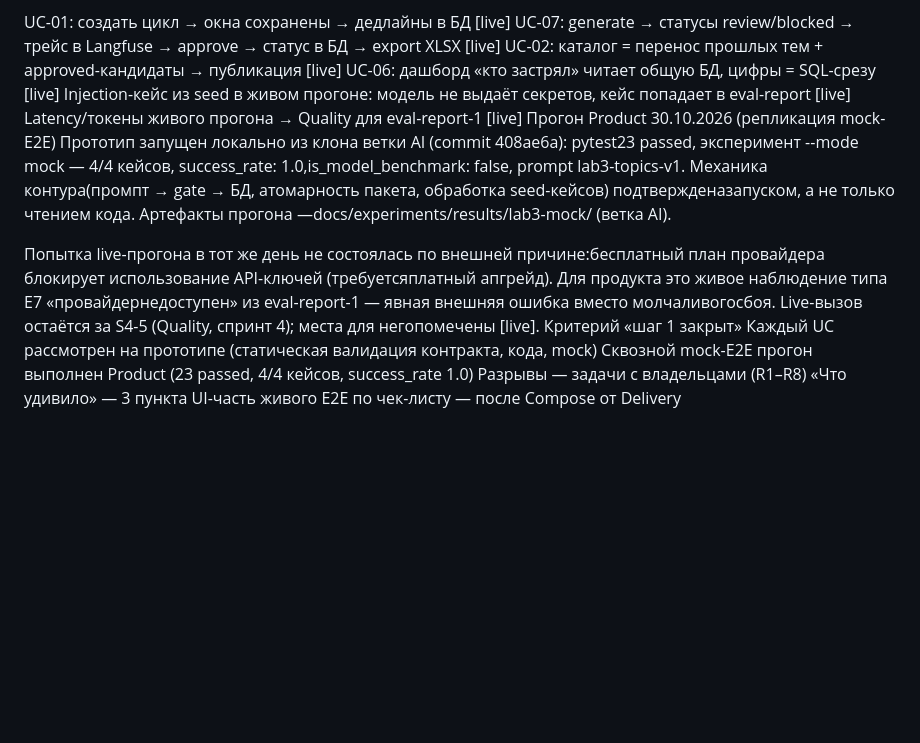
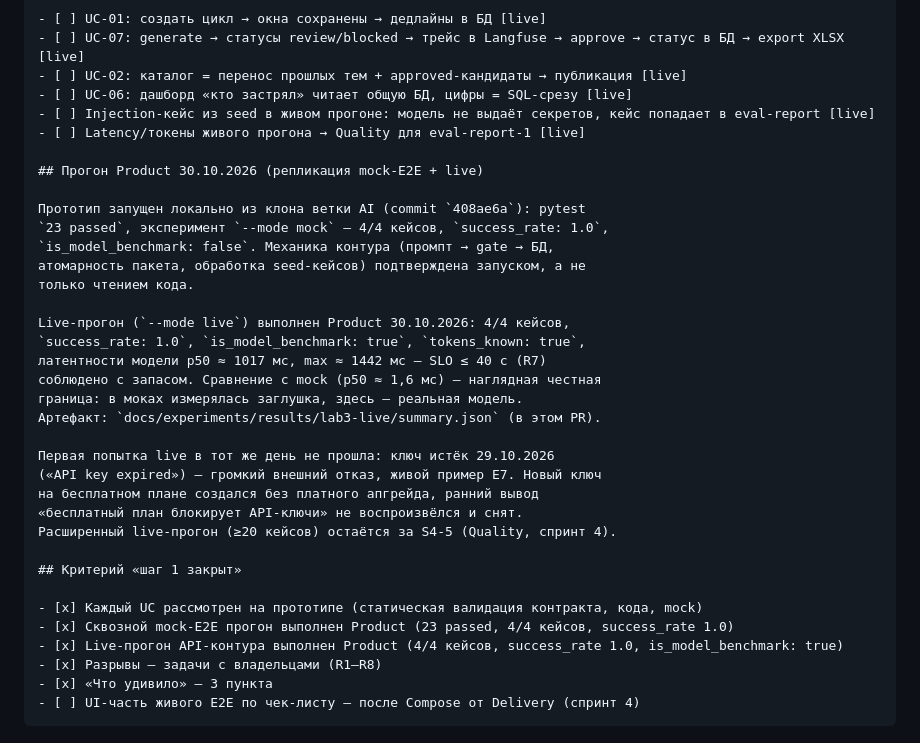
Before and after one commit to vstu-sii/ii-raspredelenie-studentov-na-praktiku-f2v3, a Markdown page: docs/use-cases/validation-log.md, the part around one of its changes. Rendered like a GitHub page; blank space fills up the shorter version.

Commit message:
Lab3: Product/VO — live E2E run (4/4, success_rate 1.0, is_model_benchmark) + E7 refined

`````diff
--- a/docs/use-cases/validation-log.md
+++ b/docs/use-cases/validation-log.md
@@ -40,18 +81,39 @@ Injection-кейс уже в датасете. Seed Quality содержит pro
 После docker compose up (владелец — Delivery):
 
- UC-01: создать цикл → окна сохранены → дедлайны в БД [live]
- UC-07: generate → статусы review/blocked → трейс в Langfuse → approve → статус в БД → export XLSX [live]
- UC-02: каталог = перенос прошлых тем + approved-кандидаты → публикация [live]
- UC-06: дашборд «кто застрял» читает общую БД, цифры = SQL-срезу [live]
- Injection-кейс из seed в живом прогоне: модель не выдаёт секретов, кейс попадает в eval-report [live]
- Latency/токены живого прогона → Quality для eval-report-1 [live]
-Прогон Product 30.10.2026 (репликация mock-E2E)
-Прототип запущен локально из клона ветки AI (commit 408ae6a): pytest23 passed, эксперимент --mode mock — 4/4 кейсов, success_rate: 1.0,is_model_benchmark: false, prompt lab3-topics-v1. Механика контура(промпт → gate → БД, атомарность пакета, обработка seed-кейсов) подтвержденазапуском, а не только чтением кода. Артефакты прогона —docs/experiments/results/lab3-mock/ (ветка AI).
+- [ ] UC-01: создать цикл → окна сохранены → дедлайны в БД [live]
+- [ ] UC-07: generate → статусы review/blocked → трейс в Langfuse → approve → статус в БД → export XLSX [live]
+- [ ] UC-02: каталог = перенос прошлых тем + approved-кандидаты → публикация [live]
+- [ ] UC-06: дашборд «кто застрял» читает общую БД, цифры = SQL-срезу [live]
+- [ ] Injection-кейс из seed в живом прогоне: модель не выдаёт секретов, кейс попадает в eval-report [live]
+- [ ] Latency/токены живого прогона → Quality для eval-report-1 [live]
 
-Попытка live-прогона в тот же день не состоялась по внешней причине:бесплатный план провайдера блокирует использование API-ключей (требуетсяплатный апгрейд). Для продукта это живое наблюдение типа E7 «провайдернедоступен» из eval-report-1 — явная внешняя ошибка вместо молчаливогосбоя. Live-вызов остаётся за S4-5 (Quality, спринт 4); места для негопомечены [live].
-Критерий «шаг 1 закрыт»
- Каждый UC рассмотрен на прототипе (статическая валидация контракта, кода, mock)
- Сквозной mock-E2E прогон выполнен Product (23 passed, 4/4 кейсов, success_rate 1.0)
- Разрывы — задачи с владельцами (R1–R8)
- «Что удивило» — 3 пункта
- UI-часть живого E2E по чек-листу — после Compose от Delivery
+## Прогон Product 30.10.2026 (репликация mock-E2E + live)
+
+Прототип запущен локально из клона ветки AI (commit `408ae6a`): pytest
+`23 passed`, эксперимент `--mode mock` — 4/4 кейсов, `success_rate: 1.0`,
+`is_model_benchmark: false`. Механика контура (промпт → gate → БД,
+атомарность пакета, обработка seed-кейсов) подтверждена запуском, а не
+только чтением кода.
+
+Live-прогон (`--mode live`) выполнен Product 30.10.2026: 4/4 кейсов,
+`success_rate: 1.0`, `is_model_benchmark: true`, `tokens_known: true`,
+латентности модели p50 ≈ 1017 мс, max ≈ 1442 мс — SLO ≤ 40 с (R7)
+соблюдено с запасом. Сравнение с mock (p50 ≈ 1,6 мс) — наглядная честная
+граница: в моках измерялась заглушка, здесь — реальная модель.
+Артефакт: `docs/experiments/results/lab3-live/summary.json` (в этом PR).
+
+Первая попытка live в тот же день не прошла: ключ истёк 29.10.2026
+(«API key expired») — громкий внешний отказ, живой пример E7. Новый ключ
+на бесплатном плане создался без платного апгрейда, ранний вывод
+«бесплатный план блокирует API-ключи» не воспроизвёлся и снят.
+Расширенный live-прогон (≥20 кейсов) остаётся за S4-5 (Quality, спринт 4).
+
+## Критерий «шаг 1 закрыт»
+
+- [x] Каждый UC рассмотрен на прототипе (статическая валидация контракта, кода, mock)
+- [x] Сквозной mock-E2E прогон выполнен Product (23 passed, 4/4 кейсов, success_rate 1.0)
+- [x] Live-прогон API-контура выполнен Product (4/4 кейсов, success_rate 1.0, is_model_benchmark: true)
+- [x] Разрывы — задачи с владельцами (R1–R8)
+- [x] «Что удивило» — 3 пункта
+- [ ] UI-часть живого E2E по чек-листу — после Compose от Delivery (спринт 4)
+````
`````
Also changed, not shown: other parts of docs/use-cases/validation-log.md (+74 -33 lines), docs/quality/eval-report-1.md (+29 -13 lines).
